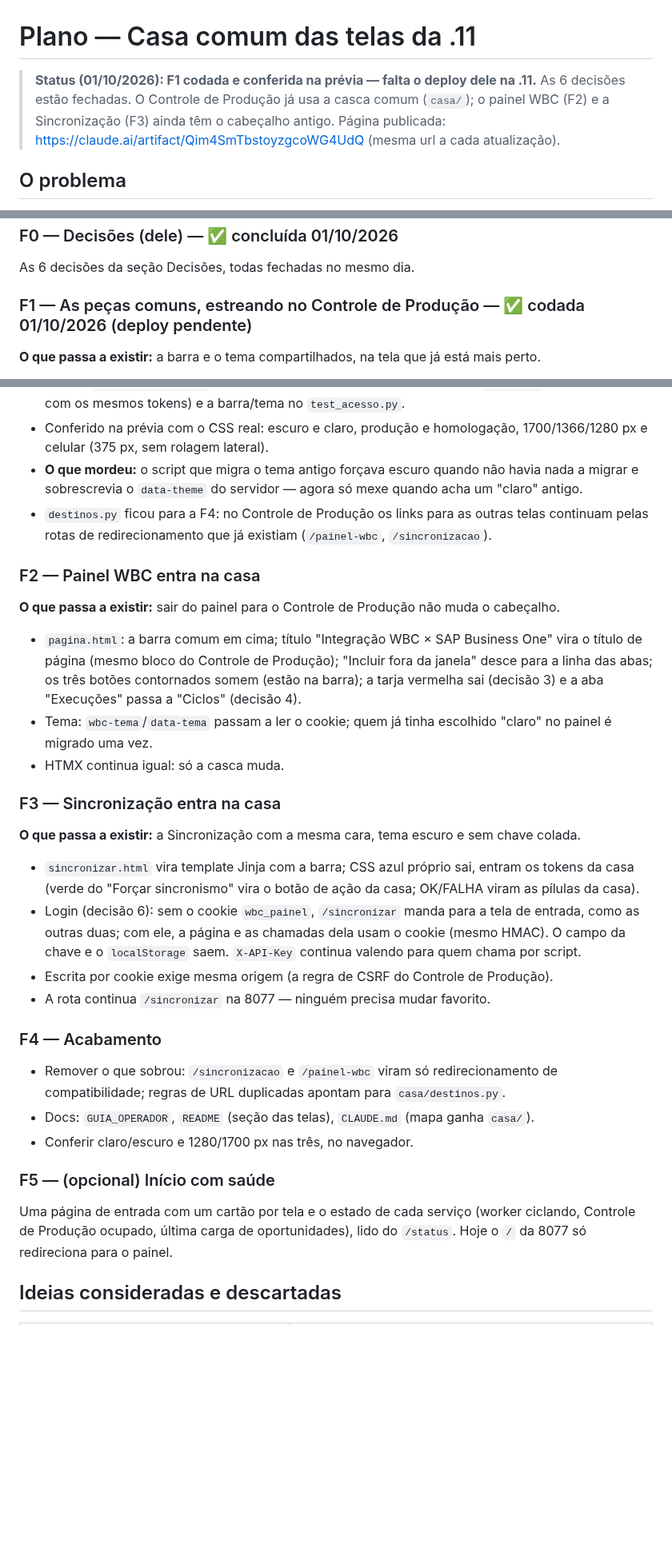
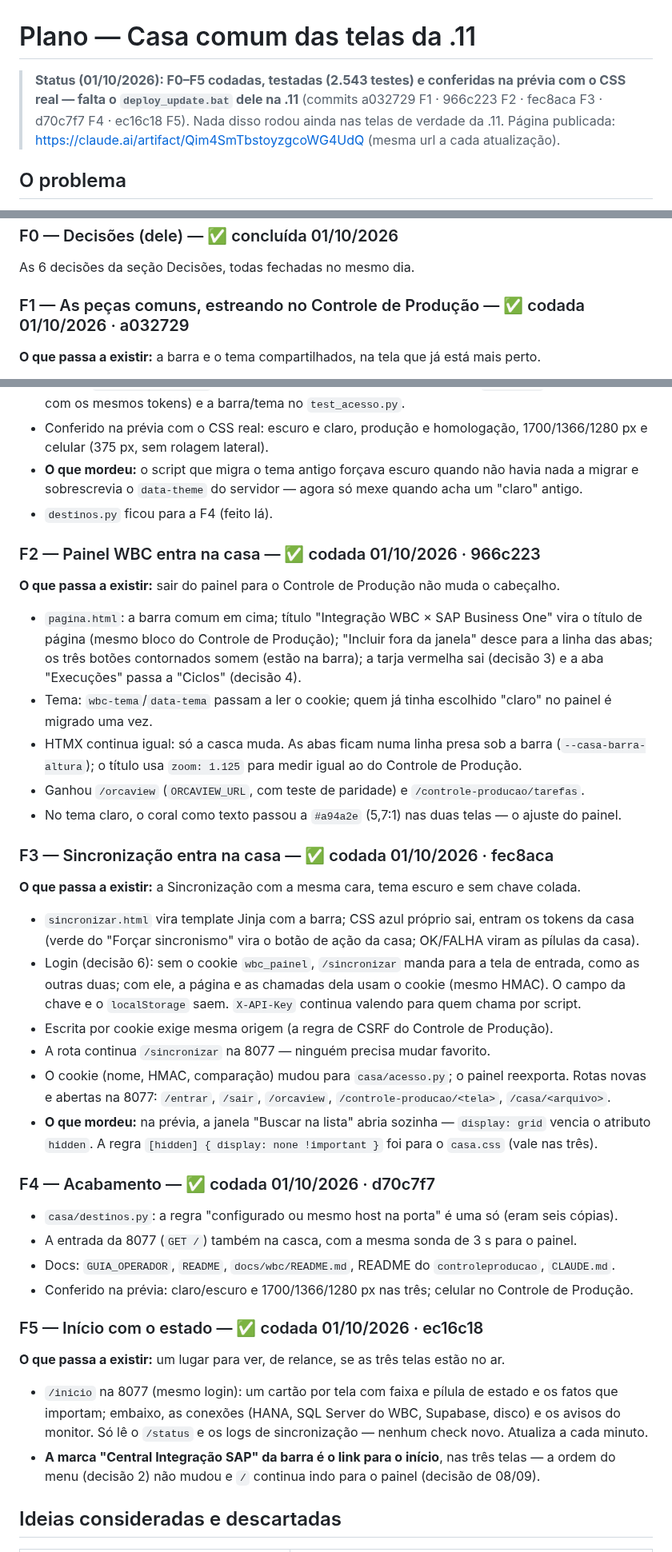
Before and after one commit to MarceloProjetos/oportunidade_wbc, a Markdown page: docs/PLANO_CASA_COMUM_11.md, 3 parts joined by grey strips. Shown at 80% size. GitHub-like rendering; blank space fills up the shorter version.

Commit message:
docs(casa-comum): F0-F5 codadas, deploy pendente
Co-Authored-By: Claude Opus 5.5 <noreply@anthropic.com>

```diff
--- a/docs/PLANO_CASA_COMUM_11.md
+++ b/docs/PLANO_CASA_COMUM_11.md
@@ -1,8 +1,8 @@
 # Plano — Casa comum das telas da .11
 
-> **Status (01/10/2026): F1 codada e conferida na prévia — falta o deploy dele na .11.** As 6
-> decisões estão fechadas. O Controle de Produção já usa a casca comum (`casa/`); o painel WBC
-> (F2) e a Sincronização (F3) ainda têm o cabeçalho antigo. Página publicada:
+> **Status (01/10/2026): F0–F5 codadas, testadas (2.543 testes) e conferidas na prévia com o CSS
+> real — falta o `deploy_update.bat` dele na .11** (commits a032729 F1 · 966c223 F2 · fec8aca F3 ·
+> d70c7f7 F4 · ec16c18 F5). Nada disso rodou ainda nas telas de verdade da .11. Página publicada:
 > https://claude.ai/artifact/Qim4SmTbstoyzgcoWG4UdQ (mesma url a cada atualização).
 
 ## O problema
@@ -74,7 +74,7 @@ flowchart LR
 ### F0 — Decisões (dele) — ✅ concluída 01/10/2026
 As 6 decisões da seção Decisões, todas fechadas no mesmo dia.
 
-### F1 — As peças comuns, estreando no Controle de Produção — ✅ codada 01/10/2026 (deploy pendente)
+### F1 — As peças comuns, estreando no Controle de Produção — ✅ codada 01/10/2026 · a032729
 **O que passa a existir:** a barra e o tema compartilhados, na tela que já está mais perto.
 - `casa/__init__.py` (`TELAS` = ordem e rótulos, `MARCA`, `tema()`, `instalar(env)`),
   `casa/templates/casa/_casa.html` (macros `cabeca()` e `barra()`), `casa/static/casa.css` e
@@ -87,10 +87,9 @@ As 6 decisões da seção Decisões, todas fechadas no mesmo dia.
   celular (375 px, sem rolagem lateral).
 - **O que mordeu:** o script que migra o tema antigo forçava escuro quando não havia nada
   a migrar e sobrescrevia o `data-theme` do servidor — agora só mexe quando acha um "claro" antigo.
-- `destinos.py` ficou para a F4: no Controle de Produção os links para as outras telas continuam
-  pelas rotas de redirecionamento que já existiam (`/painel-wbc`, `/sincronizacao`).
+- `destinos.py` ficou para a F4 (feito lá).
 
-### F2 — Painel WBC entra na casa
+### F2 — Painel WBC entra na casa — ✅ codada 01/10/2026 · 966c223
 **O que passa a existir:** sair do painel para o Controle de Produção não muda o cabeçalho.
 - `pagina.html`: a barra comum em cima; título "Integração WBC × SAP Business One" vira o
   título de página (mesmo bloco do Controle de Produção); "Incluir fora da janela" desce
@@ -98,9 +97,12 @@ As 6 decisões da seção Decisões, todas fechadas no mesmo dia.
   sai (decisão 3) e a aba "Execuções" passa a "Ciclos" (decisão 4).
 - Tema: `wbc-tema`/`data-tema` passam a ler o cookie; quem já tinha escolhido "claro" no
   painel é migrado uma vez.
-- HTMX continua igual: só a casca muda.
+- HTMX continua igual: só a casca muda. As abas ficam numa linha presa sob a barra
+  (`--casa-barra-altura`); o título usa `zoom: 1.125` para medir igual ao do Controle de Produção.
+- Ganhou `/orcaview` (`ORCAVIEW_URL`, com teste de paridade) e `/controle-producao/tarefas`.
+- No tema claro, o coral como texto passou a `#a94a2e` (5,7:1) nas duas telas — o ajuste do painel.
 
-### F3 — Sincronização entra na casa
+### F3 — Sincronização entra na casa — ✅ codada 01/10/2026 · fec8aca
 **O que passa a existir:** a Sincronização com a mesma cara, tema escuro e sem chave colada.
 - `sincronizar.html` vira template Jinja com a barra; CSS azul próprio sai, entram os
   tokens da casa (verde do "Forçar sincronismo" vira o botão de ação da casa; OK/FALHA
@@ -110,17 +112,24 @@ As 6 decisões da seção Decisões, todas fechadas no mesmo dia.
   campo da chave e o `localStorage` saem. `X-API-Key` continua valendo para quem chama por script.
 - Escrita por cookie exige mesma origem (a regra de CSRF do Controle de Produção).
 - A rota continua `/sincronizar` na 8077 — ninguém precisa mudar favorito.
+- O cookie (nome, HMAC, comparação) mudou para `casa/acesso.py`; o painel reexporta. Rotas novas
+  e abertas na 8077: `/entrar`, `/sair`, `/orcaview`, `/controle-producao/<tela>`, `/casa/<arquivo>`.
+- **O que mordeu:** na prévia, a janela "Buscar na lista" abria sozinha — `display: grid` vencia o
+  atributo `hidden`. A regra `[hidden] { display: none !important }` foi para o `casa.css` (vale nas três).
 
-### F4 — Acabamento
-- Remover o que sobrou: `/sincronizacao` e `/painel-wbc` viram só redirecionamento de
-  compatibilidade; regras de URL duplicadas apontam para `casa/destinos.py`.
-- Docs: `GUIA_OPERADOR`, `README` (seção das telas), `CLAUDE.md` (mapa ganha `casa/`).
-- Conferir claro/escuro e 1280/1700 px nas três, no navegador.
+### F4 — Acabamento — ✅ codada 01/10/2026 · d70c7f7
+- `casa/destinos.py`: a regra "configurado ou mesmo host na porta" é uma só (eram seis cópias).
+- A entrada da 8077 (`GET /`) também na casca, com a mesma sonda de 3 s para o painel.
+- Docs: `GUIA_OPERADOR`, `README`, `docs/wbc/README.md`, README do `controleproducao`, `CLAUDE.md`.
+- Conferido na prévia: claro/escuro e 1700/1366/1280 px nas três; celular no Controle de Produção.
 
-### F5 — (opcional) Início com saúde
-Uma página de entrada com um cartão por tela e o estado de cada serviço (worker ciclando,
-Controle de Produção ocupado, última carga de oportunidades), lido do `/status`. Hoje o
-`/` da 8077 só redireciona para o painel.
+### F5 — Início com o estado — ✅ codada 01/10/2026 · ec16c18
+**O que passa a existir:** um lugar para ver, de relance, se as três telas estão no ar.
+- `/inicio` na 8077 (mesmo login): um cartão por tela com faixa e pílula de estado e os fatos
+  que importam; embaixo, as conexões (HANA, SQL Server do WBC, Supabase, disco) e os avisos do
+  monitor. Só lê o `/status` e os logs de sincronização — nenhum check novo. Atualiza a cada minuto.
+- **A marca "Central Integração SAP" da barra é o link para o início**, nas três telas — a ordem
+  do menu (decisão 2) não mudou e `/` continua indo para o painel (decisão de 08/09).
 
 ## Ideias consideradas e descartadas
 
```
